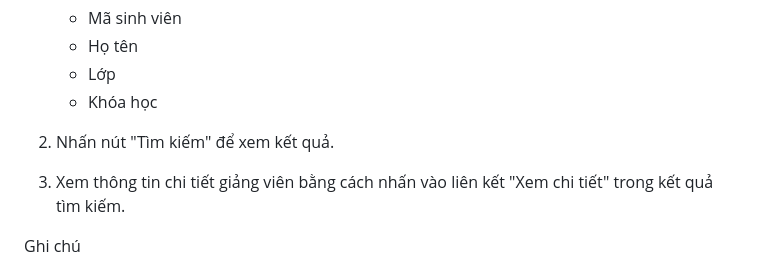
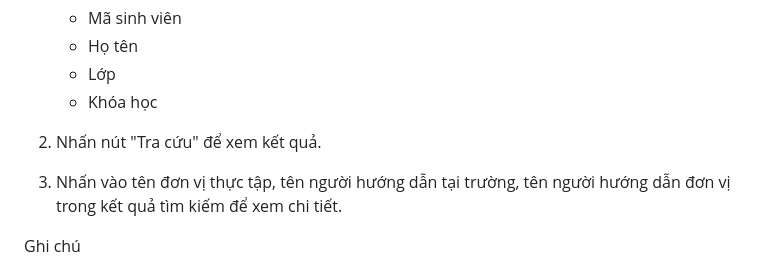
Before and after one commit to PhamDuyTan333/csn-da22ttd-phamduytan-tracuu-thuctap-tvu, a Markdown page: README.md, the part around the change. Rendered like a GitHub page.

```diff
--- a/README.md
+++ b/README.md
@@ -53,9 +53,9 @@ Sử dụng trang tra cứu:
     - Họ tên
     - Lớp
     - Khóa học
-2. Nhấn nút "Tìm kiếm" để xem kết quả.
+2. Nhấn nút "Tra cứu" để xem kết quả.
 
-3. Xem thông tin chi tiết giảng viên bằng cách nhấn vào liên kết "Xem chi tiết" trong kết quả tìm kiếm.
+3. Nhấn vào tên đơn vị thực tập, tên người hướng dẫn tại trường, tên người hướng dẫn đơn vị trong kết quả tìm kiếm để xem chi tiết.
 
 Ghi chú
 - Mã nguồn này chỉ sử dụng cho mục đích học tập.
```
